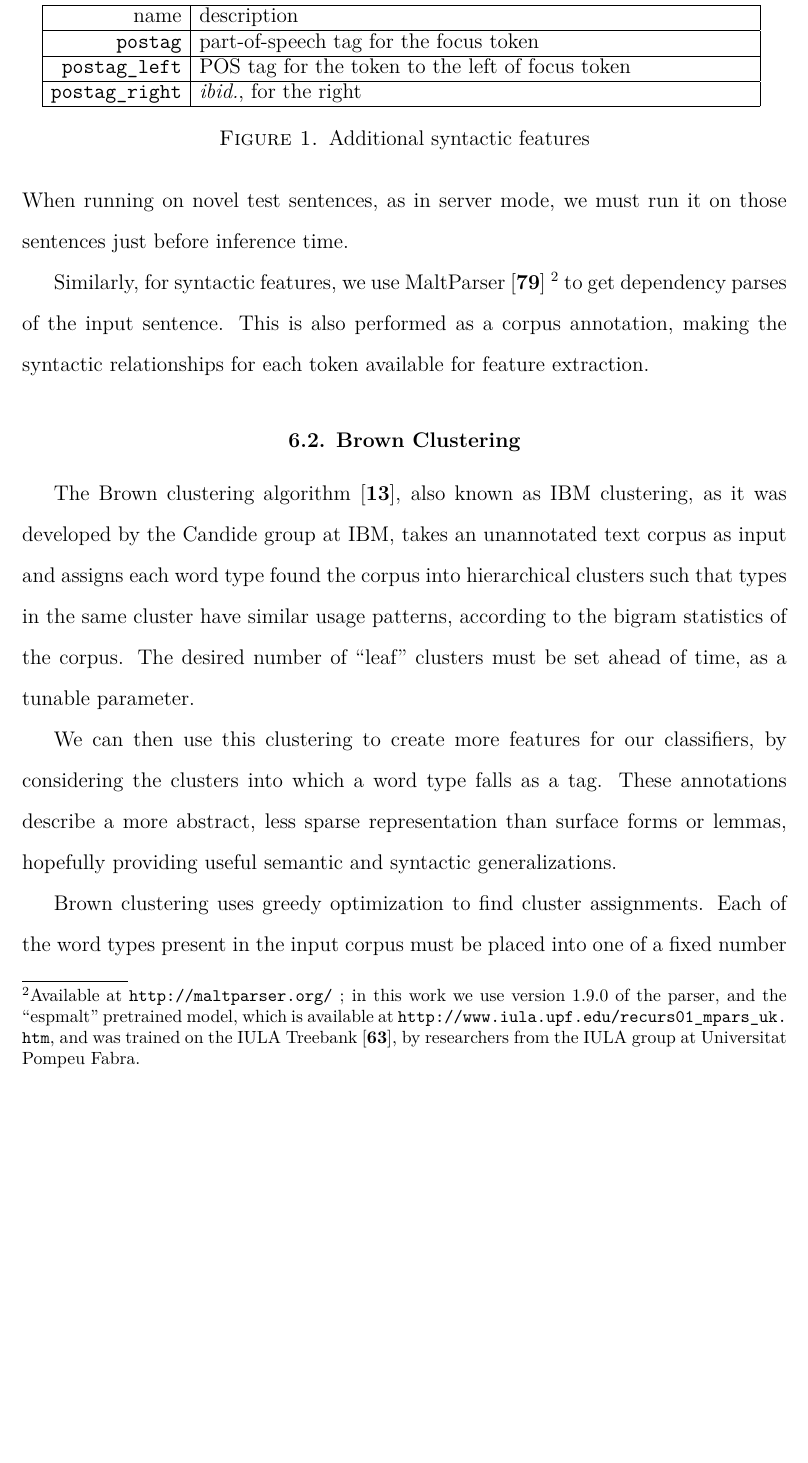
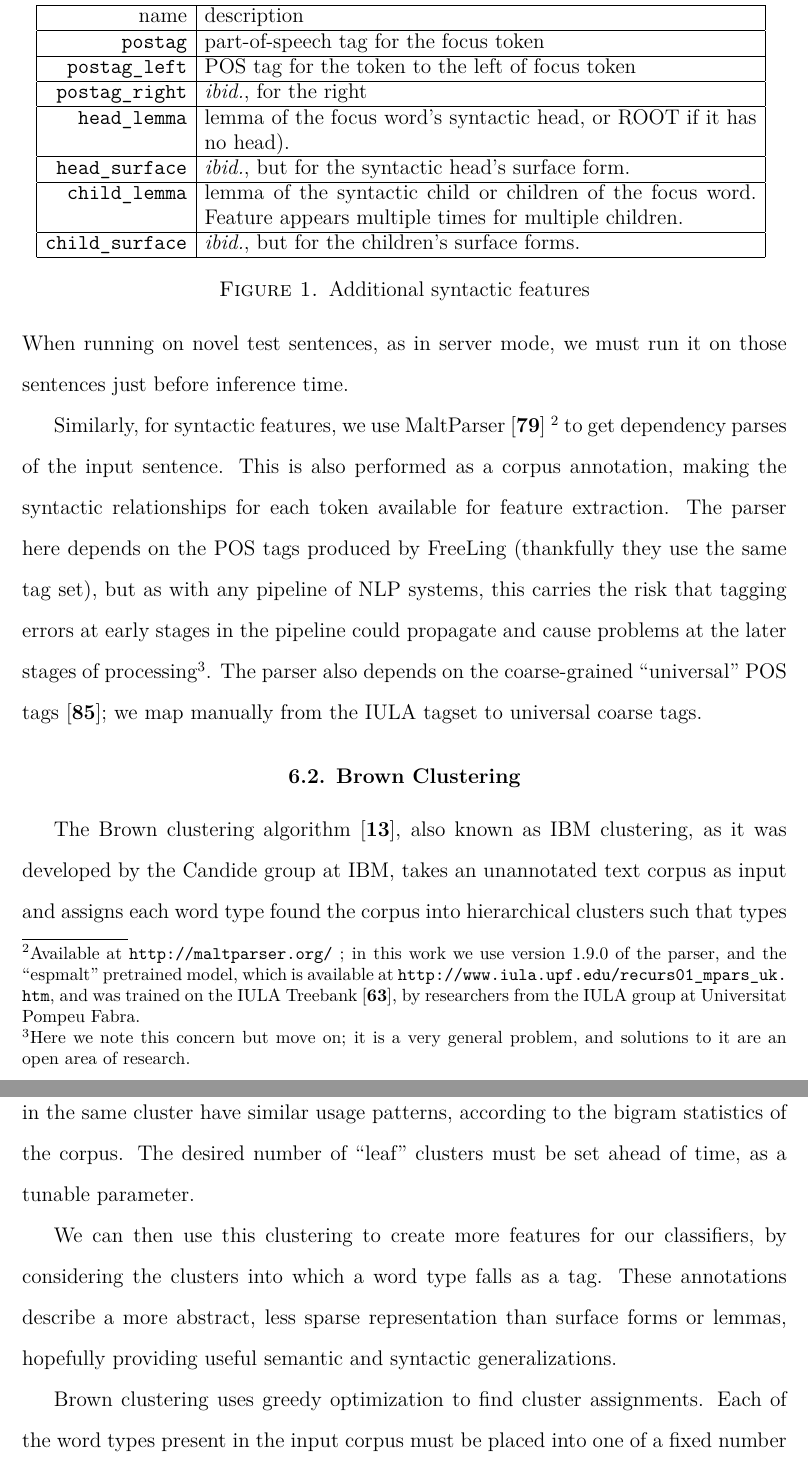
Before and after one commit to alexrudnick/dissertation, a LaTeX thesis (dissertation/dissertation.tex, which reads dissertation/monolingual.tex): part of page 82 of 121 before the commit and two parts of pages 82 and 83 of 122 after it, the two joined at a grey line, cut so that both start at the same text, the shorter picture padded with empty space. Compiled offline with XeLaTeX.

Commit message:
rush into the future and also write about parsing and tagging and classification features

```diff
--- a/dissertation/dissertation.tex
+++ b/dissertation/dissertation.tex
@@ -28,9 +28,9 @@ Translation}
 \fifthreader{John S. DeNero}
 \departmentname{School}
 \department{Informatics and Computing}
-\copyrightyear{2015}
-\submitdate{Febtober 2016}
-\acceptdate{XX/XX/2016}
+\copyrightyear{2017}
+\submitdate{Febtober 2017}
+\acceptdate{XX/XX/2017}
 
 % for use with the iuthesis-alt.cls
 % \parskip=6pt
--- a/dissertation/monolingual.tex
+++ b/dissertation/monolingual.tex
@@ -69,7 +69,15 @@ available at \url{http://www.iula.upf.edu/recurs01_mpars_uk.htm}, and was
 trained on the IULA Treebank\cite{MARIMON12.519}, by researchers from the IULA
 group at Universitat Pompeu Fabra.} to get dependency parses of the input
 sentence. This is also performed as a corpus annotation, making the syntactic
-relationships for each token available for feature extraction.
+relationships for each token available for feature extraction. The parser here
+depends on the POS tags produced by FreeLing (thankfully they use the same tag
+set), but as with any pipeline of NLP systems, this carries the risk that
+tagging errors at early stages in the pipeline could propagate and cause
+problems at the later stages of processing\footnote{Here we note this concern
+but move on; it is a very general problem, and solutions to it are an open area
+of research.}.  The parser also depends on the coarse-grained ``universal" POS
+tags \cite{PETROV12.274}; we map manually from the IULA tagset to universal
+coarse tags.
 
 \begin{figure*}
   \begin{centering}
@@ -82,7 +90,18 @@ relationships for each token available for feature extraction.
     \texttt{postag\_left}  & POS tag for the token to the left of focus token \\
     \hline
     \texttt{postag\_right} & \emph{ibid.}, for the right \\
-    %% XXX: add some more
+    \hline
+    \texttt{head\_lemma} & lemma of the focus word's syntactic head, or ROOT if
+    it has no head). \\
+    \hline
+    \texttt{head\_surface} & \emph{ibid.}, but for the syntactic head's surface
+    form. \\
+    \hline
+    \texttt{child\_lemma} & lemma of the syntactic child or children of the
+    focus word. Feature appears multiple times for multiple children. \\
+    \hline
+    \texttt{child\_surface} & \emph{ibid.}, but for the children's surface
+    forms. \\
     \hline
   \end{tabular}
   \end{centering}
```
Also changed, not shown: dissertation/bibliography.bib (+15 -1 lines).
